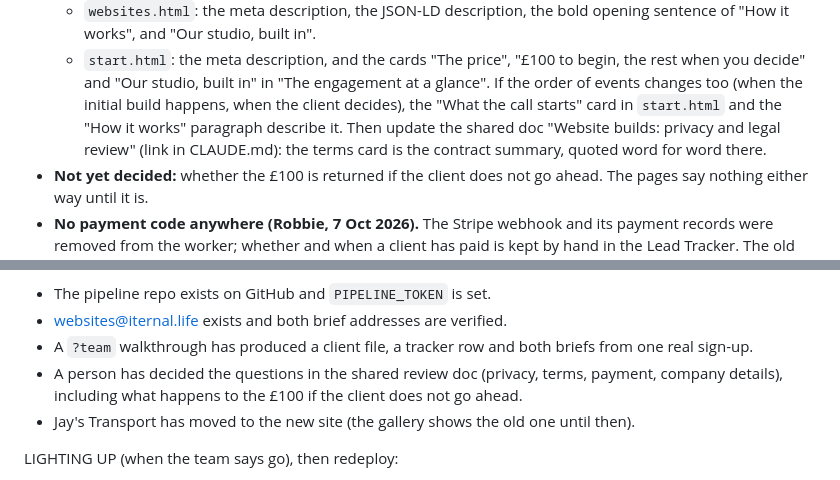
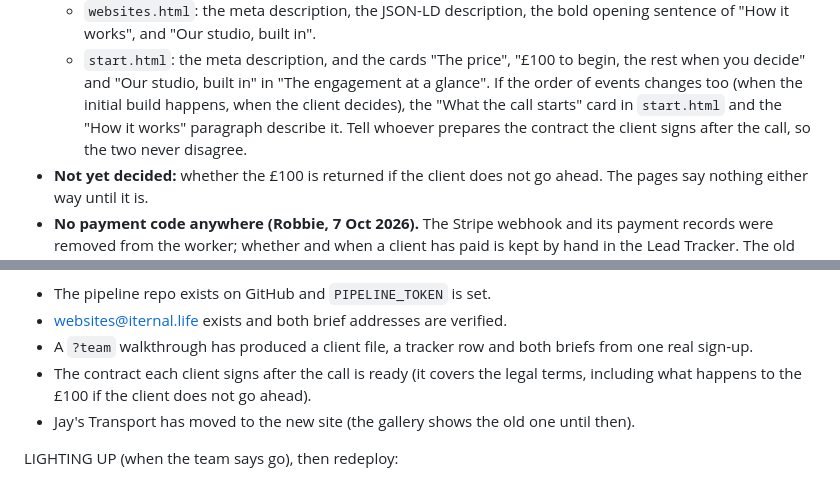
Before and after one commit to IternalEngineering/iternal-site, a Markdown page: HOUSEKEEPING.md, 2 parts joined by grey strips. GitHub-like rendering.

```diff
--- a/HOUSEKEEPING.md
+++ b/HOUSEKEEPING.md
@@ -138,9 +138,8 @@ the token awaits org approval), so the worker can deploy regardless.
     engagement at a glance".
   If the order of events changes too (when the initial build happens, when
   the client decides), the "What the call starts" card in `start.html` and
-  the "How it works" paragraph describe it. Then update the shared doc
-  "Website builds: privacy and legal review" (link in CLAUDE.md): the terms
-  card is the contract summary, quoted word for word there.
+  the "How it works" paragraph describe it. Tell whoever prepares the
+  contract the client signs after the call, so the two never disagree.
 - **Not yet decided:** whether the £100 is returned if the client does not
   go ahead. The pages say nothing either way until it is.
 - **No payment code anywhere (Robbie, 7 Oct 2026).** The Stripe webhook
@@ -187,9 +186,9 @@ Before lighting up:
 - websites@iternal.life exists and both brief addresses are verified.
 - A `?team` walkthrough has produced a client file, a tracker row and both
   briefs from one real sign-up.
-- A person has decided the questions in the shared review doc (privacy,
-  terms, payment, company details), including what happens to the £100 if
-  the client does not go ahead.
+- The contract each client signs after the call is ready (it covers the
+  legal terms, including what happens to the £100 if the client does not go
+  ahead).
 - Jay's Transport has moved to the new site (the gallery shows the old one
   until then).
 
```
Also changed, not shown: CLAUDE.md (+3 -5 lines).
